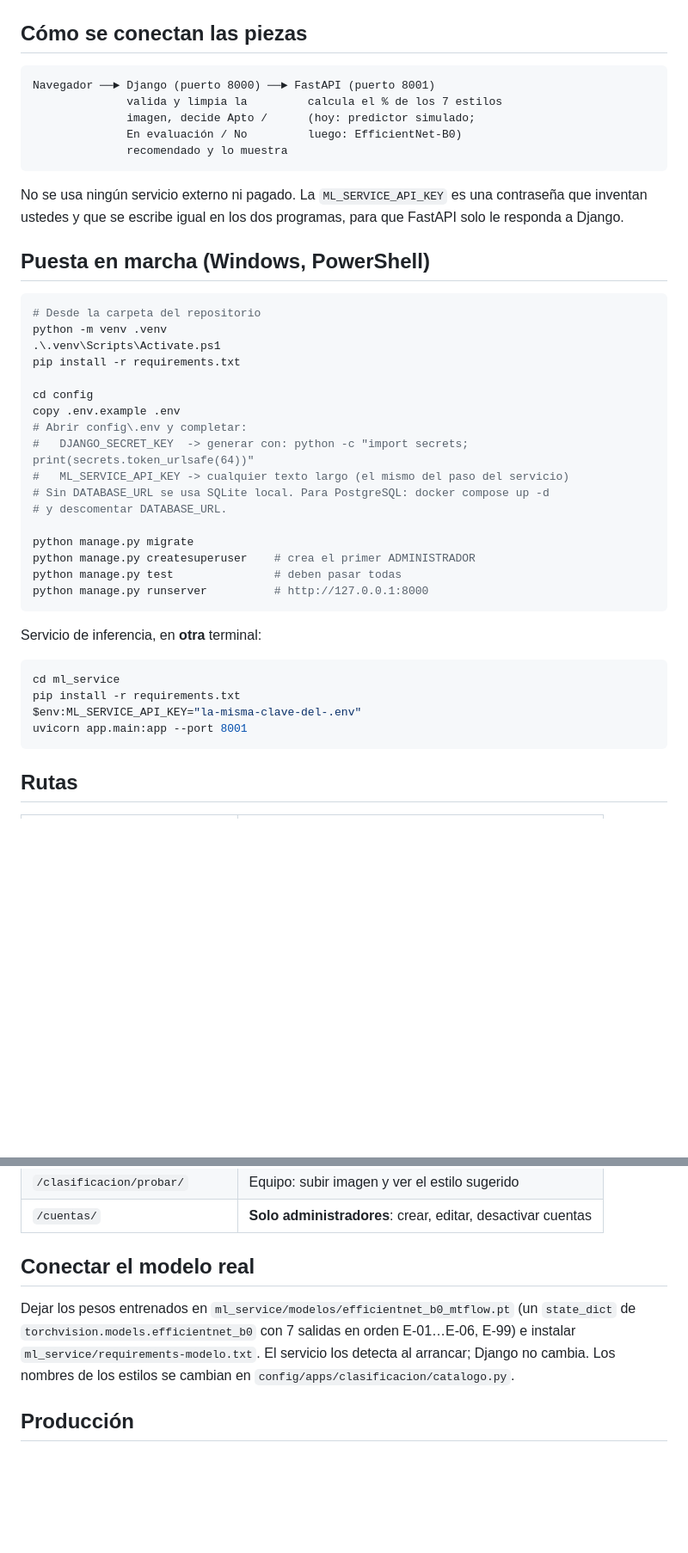
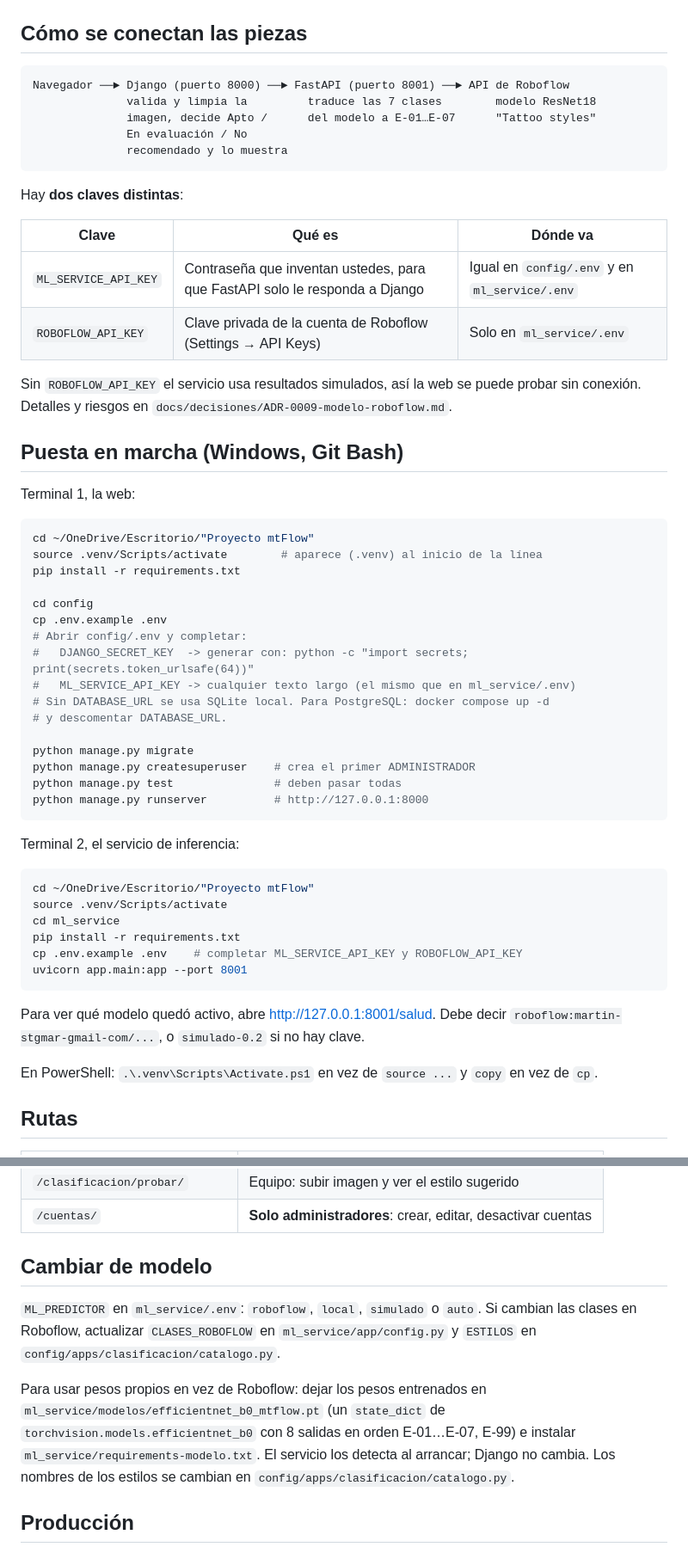
Before and after one commit to mercenliam-dotcom/Proyecto-MtFlow, a Markdown page: README.md, 2 parts joined by grey strips. Shown at 86% size. GitHub-like rendering; blank space fills up the shorter version.

Commit message:
docs: ADR-0009 modelo de Roboflow, README con Git Bash y matriz de seguridad
Co-Authored-By: Claude Opus 5.5 <noreply@anthropic.com>
Claude-Session: https://claude.ai/code/session_01UEAV2c8sHL8bhFaaD1ZyWU

````diff
--- a/README.md
+++ b/README.md
@@ -17,28 +17,36 @@ Sistema web para Maldita Ternura Estudio. Identifica el estilo de una imagen de
 ## Cómo se conectan las piezas
 
 ```
-Navegador ──► Django (puerto 8000) ──► FastAPI (puerto 8001)
-              valida y limpia la         calcula el % de los 7 estilos
-              imagen, decide Apto /      (hoy: predictor simulado;
-              En evaluación / No         luego: EfficientNet-B0)
+Navegador ──► Django (puerto 8000) ──► FastAPI (puerto 8001) ──► API de Roboflow
+              valida y limpia la         traduce las 7 clases        modelo ResNet18
+              imagen, decide Apto /      del modelo a E-01…E-07      "Tattoo styles"
+              En evaluación / No
               recomendado y lo muestra
 ```
 
-No se usa ningún servicio externo ni pagado. La `ML_SERVICE_API_KEY` es una contraseña que inventan ustedes y que se escribe igual en los dos programas, para que FastAPI solo le responda a Django.
+Hay **dos claves distintas**:
 
-## Puesta en marcha (Windows, PowerShell)
+| Clave | Qué es | Dónde va |
+|---|---|---|
+| `ML_SERVICE_API_KEY` | Contraseña que inventan ustedes, para que FastAPI solo le responda a Django | Igual en `config/.env` y en `ml_service/.env` |
+| `ROBOFLOW_API_KEY` | Clave privada de la cuenta de Roboflow (Settings → API Keys) | Solo en `ml_service/.env` |
 
-```powershell
-# Desde la carpeta del repositorio
-python -m venv .venv
-.\.venv\Scripts\Activate.ps1
+Sin `ROBOFLOW_API_KEY` el servicio usa resultados simulados, así la web se puede probar sin conexión. Detalles y riesgos en `docs/decisiones/ADR-0009-modelo-roboflow.md`.
+
+## Puesta en marcha (Windows, Git Bash)
+
+Terminal 1, la web:
+
+```bash
+cd ~/OneDrive/Escritorio/"Proyecto mtFlow"
+source .venv/Scripts/activate        # aparece (.venv) al inicio de la línea
 pip install -r requirements.txt
 
 cd config
-copy .env.example .env
-# Abrir config\.env y completar:
+cp .env.example .env
+# Abrir config/.env y completar:
 #   DJANGO_SECRET_KEY  -> generar con: python -c "import secrets; print(secrets.token_urlsafe(64))"
-#   ML_SERVICE_API_KEY -> cualquier texto largo (el mismo del paso del servicio)
+#   ML_SERVICE_API_KEY -> cualquier texto largo (el mismo que en ml_service/.env)
 # Sin DATABASE_URL se usa SQLite local. Para PostgreSQL: docker compose up -d
 # y descomentar DATABASE_URL.
 
@@ -48,14 +56,20 @@ python manage.py test               # deben pasar todas
 python manage.py runserver          # http://127.0.0.1:8000
 ```
 
-Servicio de inferencia, en **otra** terminal:
+Terminal 2, el servicio de inferencia:
 
-```powershell
+```bash
+cd ~/OneDrive/Escritorio/"Proyecto mtFlow"
+source .venv/Scripts/activate
 cd ml_service
 pip install -r requirements.txt
-$env:ML_SERVICE_API_KEY="la-misma-clave-del-.env"
+cp .env.example .env    # completar ML_SERVICE_API_KEY y ROBOFLOW_API_KEY
 uvicorn app.main:app --port 8001
 ```
+
+Para ver qué modelo quedó activo, abre http://127.0.0.1:8001/salud. Debe decir `roboflow:martin-stgmar-gmail-com/...`, o `simulado-0.2` si no hay clave.
+
+En PowerShell: `.\.venv\Scripts\Activate.ps1` en vez de `source ...` y `copy` en vez de `cp`.
 
 ## Rutas
 
@@ -67,9 +81,11 @@ uvicorn app.main:app --port 8001
 | `/clasificacion/probar/` | Equipo: subir imagen y ver el estilo sugerido |
 | `/cuentas/` | **Solo administradores**: crear, editar, desactivar cuentas |
 
-## Conectar el modelo real
+## Cambiar de modelo
 
-Dejar los pesos entrenados en `ml_service/modelos/efficientnet_b0_mtflow.pt` (un `state_dict` de `torchvision.models.efficientnet_b0` con 7 salidas en orden E-01…E-06, E-99) e instalar `ml_service/requirements-modelo.txt`. El servicio los detecta al arrancar; Django no cambia. Los nombres de los estilos se cambian en `config/apps/clasificacion/catalogo.py`.
+`ML_PREDICTOR` en `ml_service/.env`: `roboflow`, `local`, `simulado` o `auto`. Si cambian las clases en Roboflow, actualizar `CLASES_ROBOFLOW` en `ml_service/app/config.py` y `ESTILOS` en `config/apps/clasificacion/catalogo.py`.
+
+Para usar pesos propios en vez de Roboflow: dejar los pesos entrenados en `ml_service/modelos/efficientnet_b0_mtflow.pt` (un `state_dict` de `torchvision.models.efficientnet_b0` con 8 salidas en orden E-01…E-07, E-99) e instalar `ml_service/requirements-modelo.txt`. El servicio los detecta al arrancar; Django no cambia. Los nombres de los estilos se cambian en `config/apps/clasificacion/catalogo.py`.
 
 ## Producción
 
````
Also changed, not shown: docs/decisiones/ADR-0009-modelo-roboflow.md (added, +34 -0 lines), docs/seguridad.md (+3 -0 lines).
